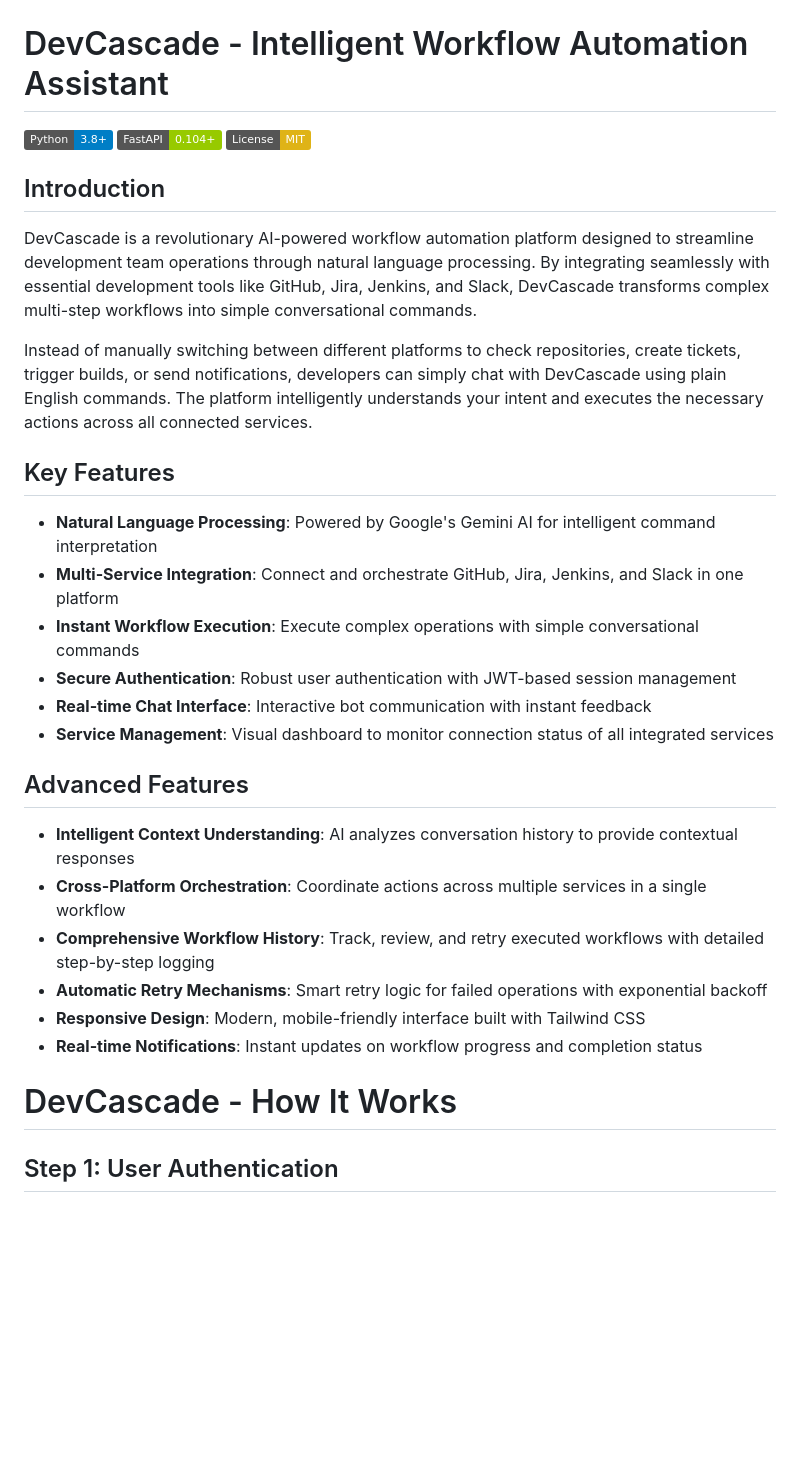
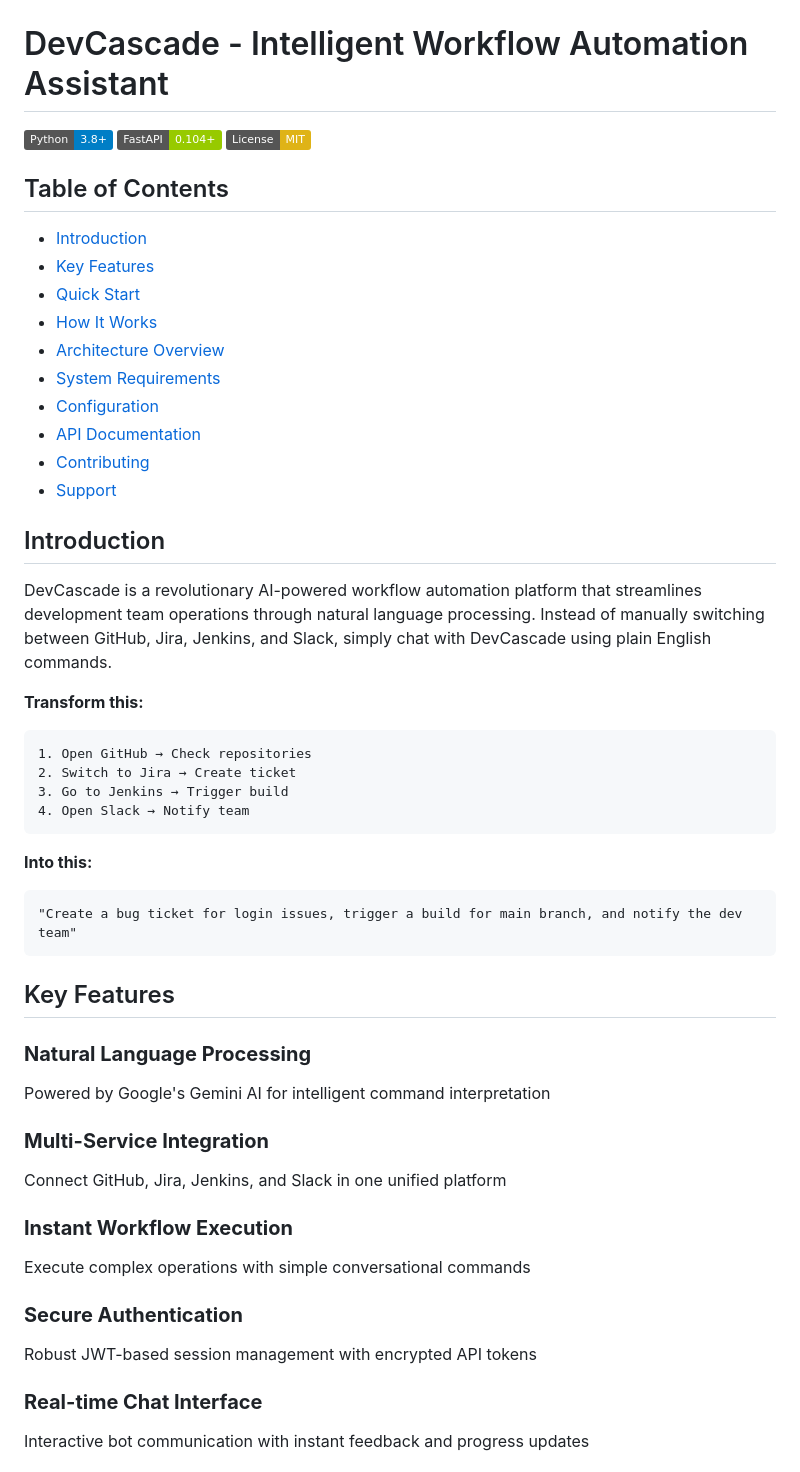
Before and after one commit to aditya25shah/google, a Markdown page: README.md, the part around the change printed below. GitHub-like rendering; badges without logos; blank space fills up the shorter version.

````diff
--- a/README.md
+++ b/README.md
@@ -4,31 +4,49 @@
 [![FastAPI](https://img.shields.io/badge/FastAPI-0.104+-green.svg)](https://fastapi.tiangolo.com)
 [![License](https://img.shields.io/badge/License-MIT-yellow.svg)](LICENSE)
 
+## Table of Contents
+- [Introduction](#introduction)
+- [Key Features](#key-features)
+- [Quick Start](#quick-start)
+- [How It Works](#how-it-works)
+- [Architecture Overview](#architecture-overview)
+- [System Requirements](#system-requirements)
+- [Configuration](#configuration)
+- [API Documentation](#api-documentation)
+- [Contributing](#contributing)
+- [Support](#support)
+
 ## Introduction
 
-DevCascade is a revolutionary AI-powered workflow automation platform designed to streamline development team operations through natural language processing. By integrating seamlessly with essential development tools like GitHub, Jira, Jenkins, and Slack, DevCascade transforms complex multi-step workflows into simple conversational commands.
+DevCascade is a revolutionary AI-powered workflow automation platform that streamlines development team operations through natural language processing. Instead of manually switching between GitHub, Jira, Jenkins, and Slack, simply chat with DevCascade using plain English commands.
 
-Instead of manually switching between different platforms to check repositories, create tickets, trigger builds, or send notifications, developers can simply chat with DevCascade using plain English commands. The platform intelligently understands your intent and executes the necessary actions across all connected services.
+**Transform this:**
+```
+1. Open GitHub → Check repositories
+2. Switch to Jira → Create ticket
+3. Go to Jenkins → Trigger build
+4. Open Slack → Notify team
+```
+
+**Into this:**
+```
+"Create a bug ticket for login issues, trigger a build for main branch, and notify the dev team"
+```
 
 ## Key Features
 
-- **Natural Language Processing**: Powered by Google's Gemini AI for intelligent command interpretation
-- **Multi-Service Integration**: Connect and orchestrate GitHub, Jira, Jenkins, and Slack in one platform
-- **Instant Workflow Execution**: Execute complex operations with simple conversational commands
-- **Secure Authentication**: Robust user authentication with JWT-based session management
-- **Real-time Chat Interface**: Interactive bot communication with instant feedback
-- **Service Management**: Visual dashboard to monitor connection status of all integrated services
+### **Natural Language Processing**
+Powered by Google's Gemini AI for intelligent command interpretation
 
-##  Advanced Features
+### **Multi-Service Integration**
+Connect GitHub, Jira, Jenkins, and Slack in one unified platform
 
-- **Intelligent Context Understanding**: AI analyzes conversation history to provide contextual responses
-- **Cross-Platform Orchestration**: Coordinate actions across multiple services in a single workflow
-- **Comprehensive Workflow History**: Track, review, and retry executed workflows with detailed step-by-step logging
-- **Automatic Retry Mechanisms**: Smart retry logic for failed operations with exponential backoff
-- **Responsive Design**: Modern, mobile-friendly interface built with Tailwind CSS
-- **Real-time Notifications**: Instant updates on workflow progress and completion status
+### **Instant Workflow Execution**
+Execute complex operations with simple conversational commands
 
-# DevCascade - How It Works
+### **Secure Authentication**
+Robust JWT-based session management with encrypted API tokens
 
-## Step 1: User Authentication
+### **Real-time Chat Interface**
+Interactive bot communication with instant feedback and progress updates
 
````
Also changed, not shown: other parts of README.md (+168 -215 lines).
